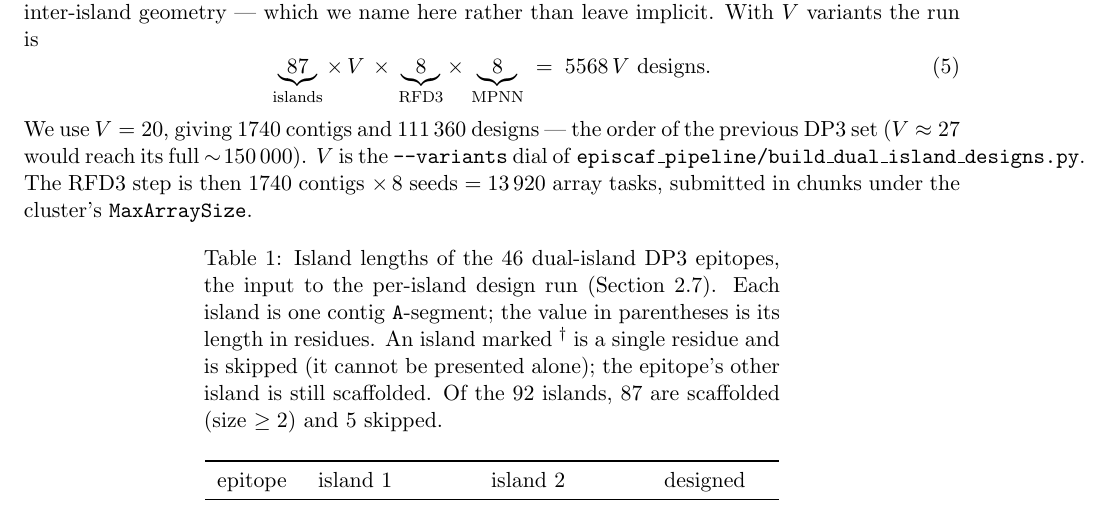
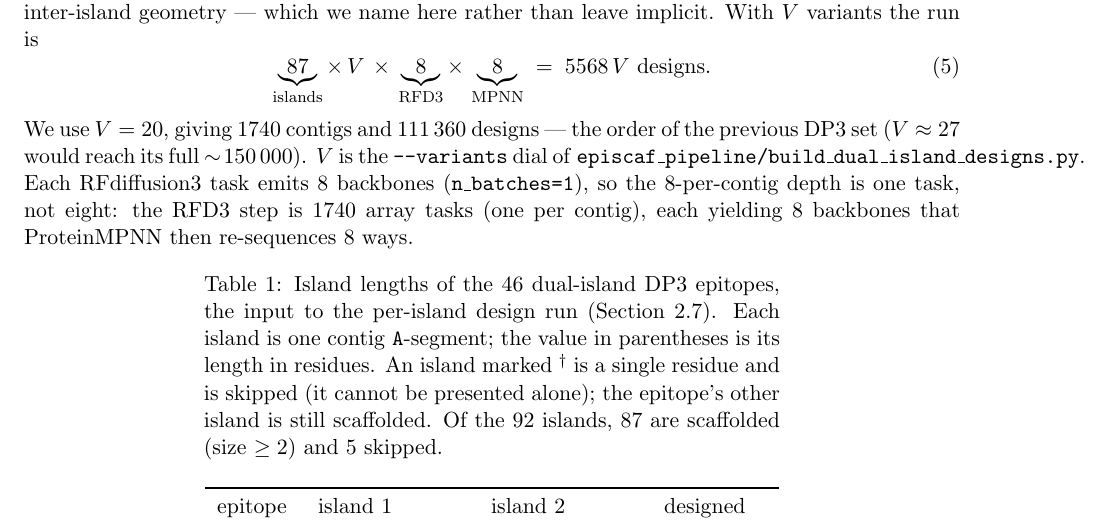
Before and after one commit to bdneff/episcaf, a LaTeX document (manuscript/main.tex, which reads manuscript/sections/methods.tex): part of page 6 of 16, cut so that both start at the same text. Compiled offline with pdfLaTeX.

Commit message:
Fix RFD3 fan-out: one task emits 8 backbones, so 1 task/contig (not 8 seeds)
Smoke test showed `rfd3 design ... n_batches=1` produces 8 models per task
(model_0..model_7), which IS the established 8-designs/contig depth. Driving
that with 8 seeds 8x over-generated (and 13,920 tasks tripped the cluster's
submit cap). Correct setup is one task per contig: stage02 --seeds 0 --reps 1.

- run_dual_island_rfd3.sh: SEEDS default 0 -> 1,740 array tasks (was 13,920).
- methods.tex / builder docstring: record that RFD3 emits 8 backbones/task, so
  the RFD3 step is 1,740 tasks (one per contig), each -> 8 backbones -> x8 MPNN
  = 111,360 designs. PDF rebuilt.

Cluster (gemini): MaxSubmit=10000, MaxJobs=4000, MaxArraySize=10001, ashort QOS
-> 1,740 tasks fit in a single array (sbatch --array=1-1740%200), no chunking.

Co-Authored-By: Claude Opus 4.8 <noreply@anthropic.com>

```diff
--- a/manuscript/sections/methods.tex
+++ b/manuscript/sections/methods.tex
@@ -180,8 +180,9 @@ geometry --- which we name here rather than leave implicit. With $V$ variants th
 \end{equation}
 We use $V=\num{20}$, giving $\num{1740}$ contigs and $\num{111360}$ designs --- the order of
 the previous DP3 set ($V\approx\num{27}$ would reach its full $\sim\!\num{150000}$). $V$ is the
-\texttt{--variants} dial of \texttt{episcaf\_pipeline/build\_dual\_island\_designs.py}. The
-RFD3 step is then \num{1740} contigs $\times\,\num{8}$ seeds $=\num{13920}$ array tasks,
-submitted in chunks under the cluster's \texttt{MaxArraySize}.
+\texttt{--variants} dial of \texttt{episcaf\_pipeline/build\_dual\_island\_designs.py}. Each
+RFdiffusion3 task emits \num{8} backbones (\texttt{n\_batches=1}), so the \num{8}-per-contig
+depth is one task, not eight: the RFD3 step is \num{1740} array tasks (one per contig), each
+yielding \num{8} backbones that ProteinMPNN then re-sequences \num{8} ways.
 
 \input{tables/dual_island_targets}
```
Also changed, not shown: manuscript/main.pdf, 2 other files.
